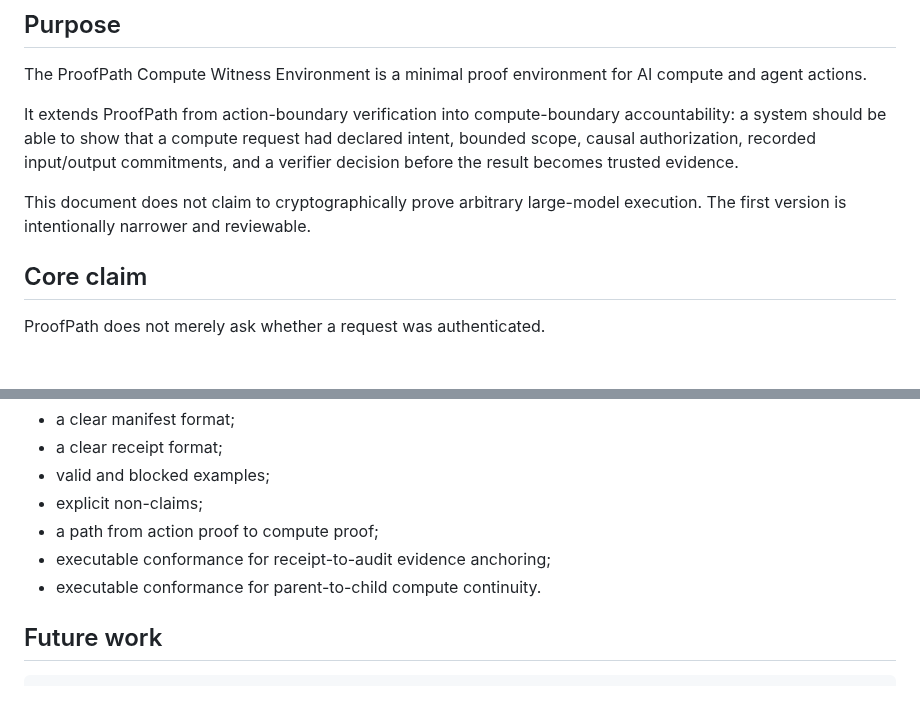
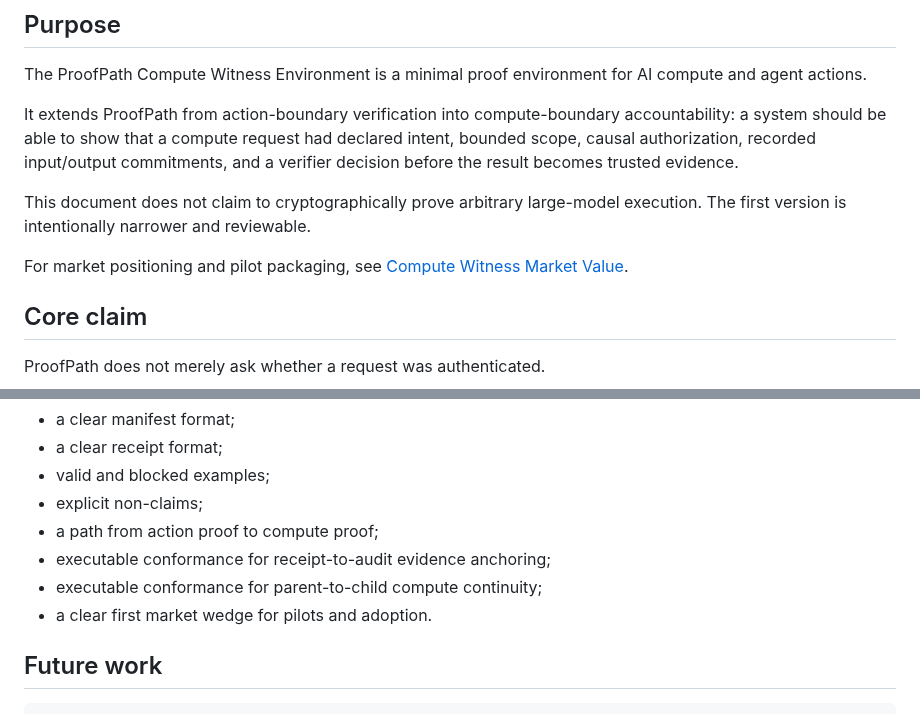
Before and after one commit to safal207/ProofPath, a Markdown page: docs/compute-witness-environment.md, 2 parts joined by grey strips. Rendered like a GitHub page; blank space fills up the shorter version.

Commit message:
docs: link compute witness market value brief

```diff
--- a/docs/compute-witness-environment.md
+++ b/docs/compute-witness-environment.md
@@ -9,6 +9,8 @@ The ProofPath Compute Witness Environment is a minimal proof environment for AI
 It extends ProofPath from action-boundary verification into compute-boundary accountability: a system should be able to show that a compute request had declared intent, bounded scope, causal authorization, recorded input/output commitments, and a verifier decision before the result becomes trusted evidence.
 
 This document does not claim to cryptographically prove arbitrary large-model execution. The first version is intentionally narrower and reviewable.
+
+For market positioning and pilot packaging, see [Compute Witness Market Value](compute-witness-market-value.md).
 
 ## Core claim
 
@@ -206,7 +208,8 @@ A reviewer should be able to inspect this environment and see:
 - explicit non-claims;
 - a path from action proof to compute proof;
 - executable conformance for receipt-to-audit evidence anchoring;
-- executable conformance for parent-to-child compute continuity.
+- executable conformance for parent-to-child compute continuity;
+- a clear first market wedge for pilots and adoption.
 
 ## Future work
 
```
